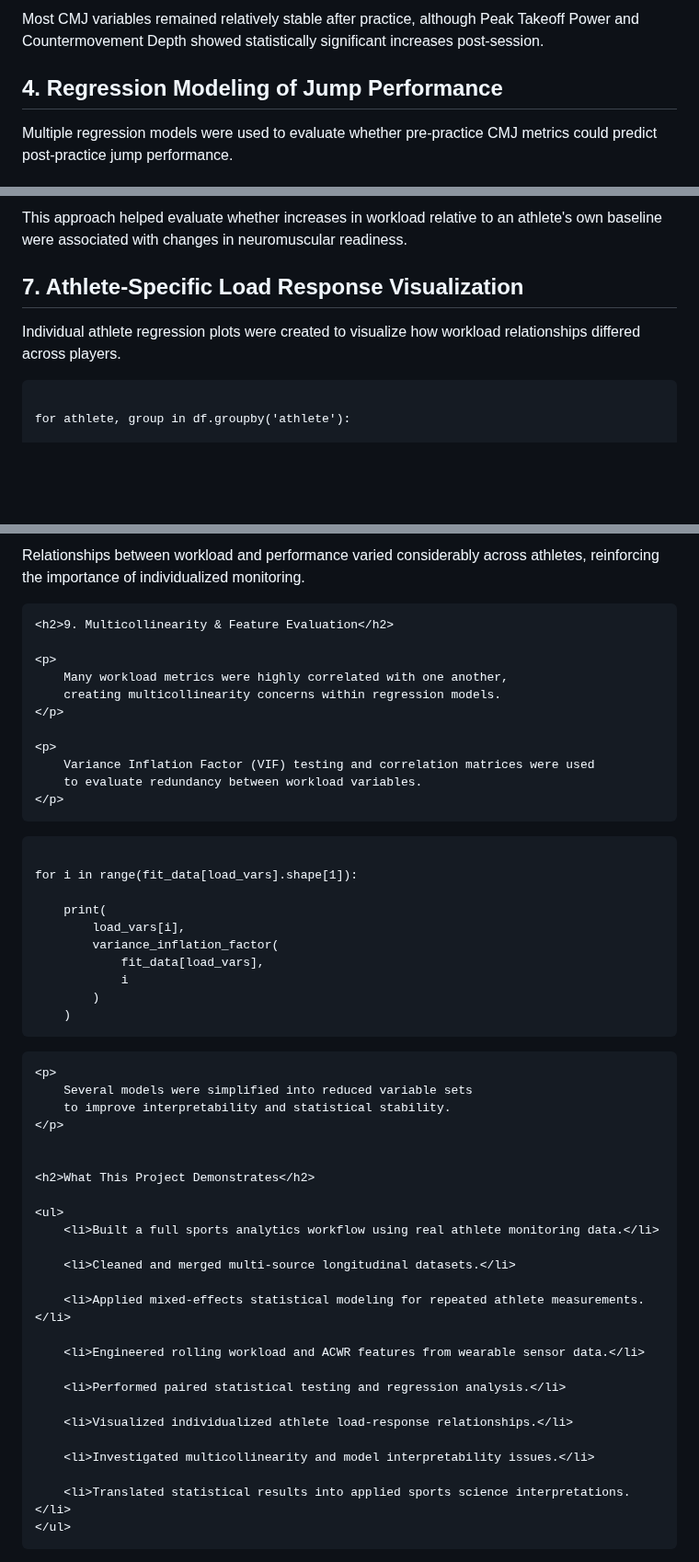
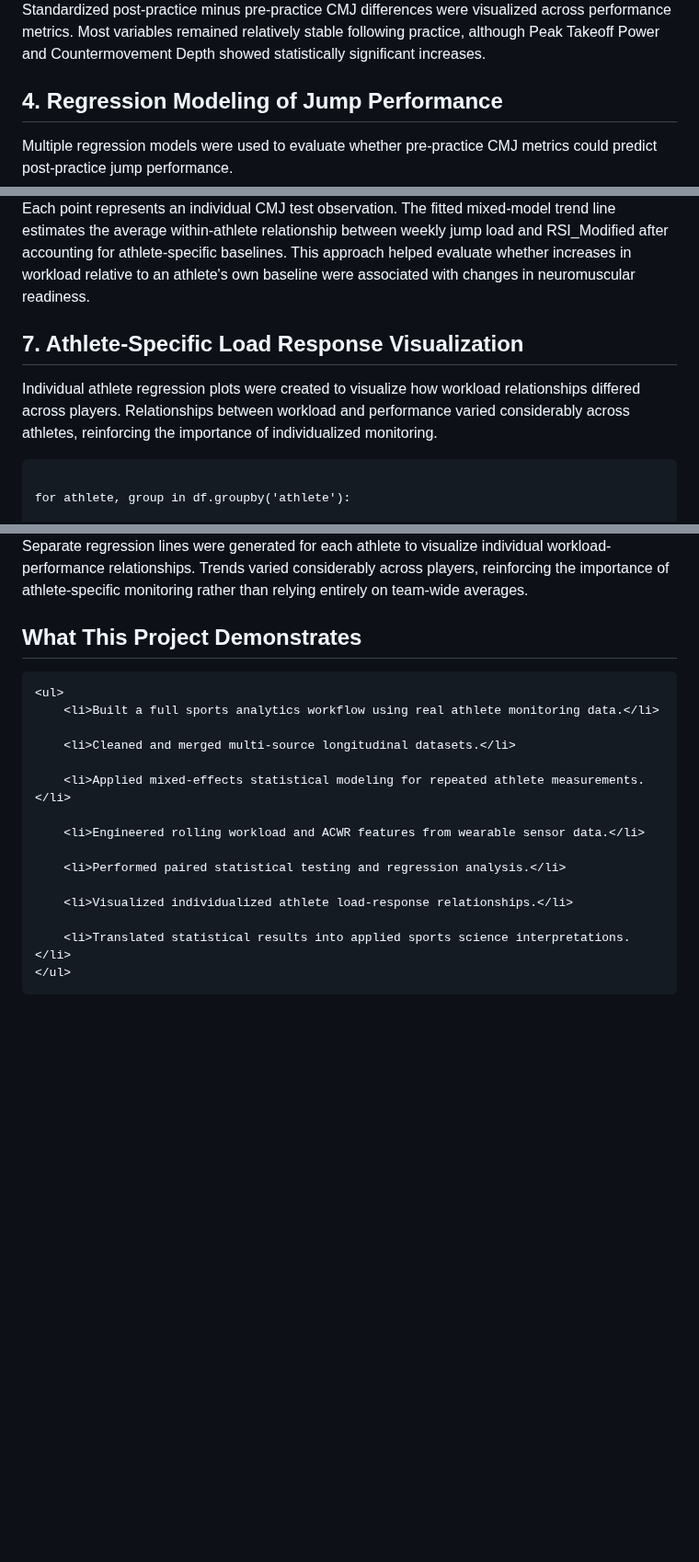
Before and after one commit to kwang9442/Data-Science-Portfolio, a Markdown page: projects/volleyball_cmj_analysis.md, 3 parts joined by grey strips. Shown at 92% size. Rendered like a GitHub page; blank space fills up the shorter version.

```diff
--- a/projects/volleyball_cmj_analysis.md
+++ b/projects/volleyball_cmj_analysis.md
@@ -244,7 +249,7 @@ tstat, pval = ttest_1samp(subset, 0)
 <p>
-    Most CMJ variables remained relatively stable after practice,
-    although Peak Takeoff Power and Countermovement Depth showed
-    statistically significant increases post-session.
+    Standardized post-practice minus pre-practice CMJ differences were visualized
+    across performance metrics. Most variables remained relatively stable following practice,
+    although Peak Takeoff Power and Countermovement Depth showed statistically significant         increases.
 </p>
 
    <h2>4. Regression Modeling of Jump Performance</h2>
@@ -321,5 +339,7 @@ model = smf.mixedlm(
 <p>
-    This approach helped evaluate whether increases in workload
+    Each point represents an individual CMJ test observation.
+    The fitted mixed-model trend line estimates the average within-athlete relationship
+    between weekly jump load and RSI_Modified after accounting for athlete-specific baselines. This approach helped evaluate whether increases in workload
     relative to an athlete's own baseline were associated with
     changes in neuromuscular readiness.
 </p>
@@ -327,7 +347,8 @@ model = smf.mixedlm(
 
 <p>
     Individual athlete regression plots were created
-    to visualize how workload relationships differed across players.
+    to visualize how workload relationships differed across players. Relationships between workload and performance varied considerably
+    across athletes, reinforcing the importance of individualized monitoring.
 </p>
 
 <pre><code class="language-python">
@@ -342,38 +369,9 @@ for athlete, group in df.groupby('athlete'):
 <p>
-    Relationships between workload and performance varied considerably
-    across athletes, reinforcing the importance of individualized monitoring.
+    Separate regression lines were generated for each athlete to visualize
+    individual workload-performance relationships. Trends varied considerably
+    across players, reinforcing the importance of athlete-specific monitoring
+    rather than relying entirely on team-wide averages.
 </p>
-
-    <h2>9. Multicollinearity & Feature Evaluation</h2>
-
-    <p>
-        Many workload metrics were highly correlated with one another,
-        creating multicollinearity concerns within regression models.
-    </p>
-
-    <p>
-        Variance Inflation Factor (VIF) testing and correlation matrices were used
-        to evaluate redundancy between workload variables.
-    </p>
-
-<pre><code class="language-python">
-for i in range(fit_data[load_vars].shape[1]):
-
-    print(
-        load_vars[i],
-        variance_inflation_factor(
-            fit_data[load_vars],
-            i
-        )
-    )
-</code></pre>
-
-    <p>
-        Several models were simplified into reduced variable sets
-        to improve interpretability and statistical stability.
-    </p>
-
-
     <h2>What This Project Demonstrates</h2>
 
     <ul>
@@ -388,8 +386,6 @@ for i in range(fit_data[load_vars].shape[1]):
         <li>Performed paired statistical testing and regression analysis.</li>
 
         <li>Visualized individualized athlete load-response relationships.</li>
-
-        <li>Investigated multicollinearity and model interpretability issues.</li>
 
         <li>Translated statistical results into applied sports science interpretations.</li>
     </ul>
```
Also changed, not shown: other parts of projects/volleyball_cmj_analysis.md (+26 -2 lines).
